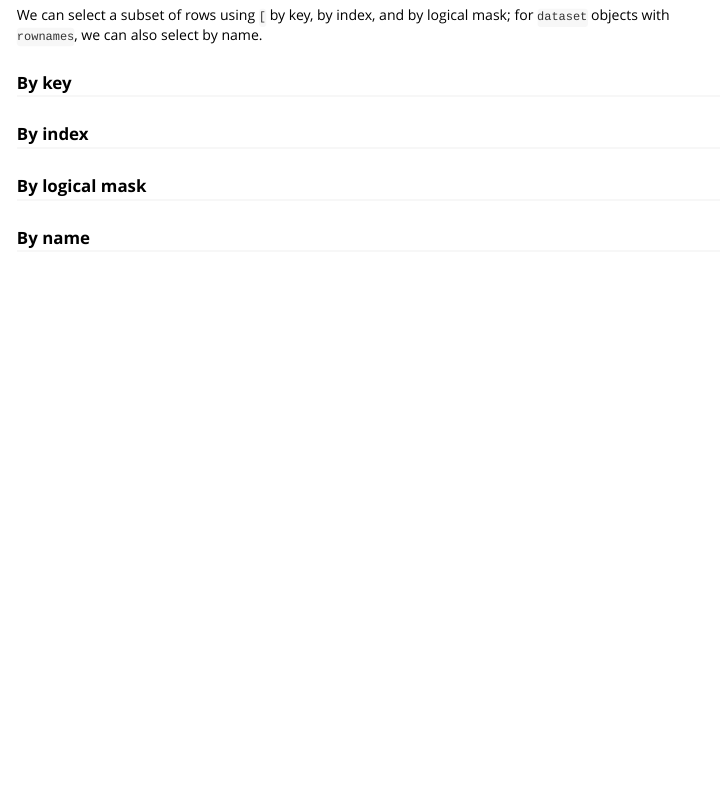
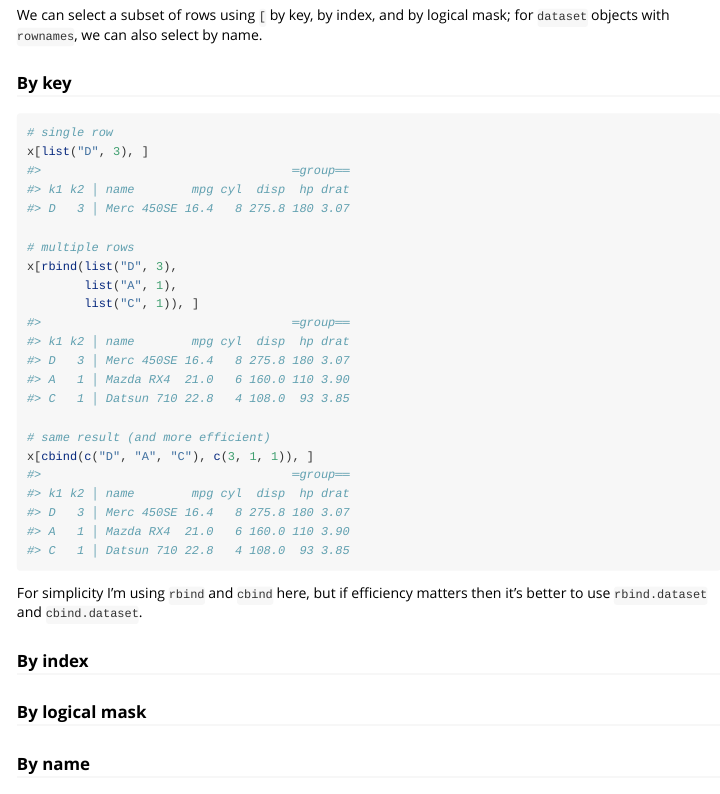
Before and after one commit to patperry/old-r-frame, an R Markdown document (vignettes/index.Rmd): the page in a window 1100 px wide, from 3570 px down. Rendered offline with R 4.5, knitr and Pandoc, with nearby package versions.

Commit message:
handle list to simple vector; more index tutorial

````diff
--- a/vignettes/index.Rmd
+++ b/vignettes/index.Rmd
@@ -219,6 +219,37 @@ mask; for `dataset` objects with `rownames`, we can also select by name.
 
 ### By key
 
+
+```r
+# single row
+x[list("D", 3), ]
+#>                                   ═group══
+#> k1 k2 │ name        mpg cyl  disp  hp drat
+#> D   3 │ Merc 450SE 16.4   8 275.8 180 3.07
+
+# multiple rows
+x[rbind(list("D", 3),
+        list("A", 1),
+        list("C", 1)), ]
+#>                                   ═group══
+#> k1 k2 │ name        mpg cyl  disp  hp drat
+#> D   3 │ Merc 450SE 16.4   8 275.8 180 3.07
+#> A   1 │ Mazda RX4  21.0   6 160.0 110 3.90
+#> C   1 │ Datsun 710 22.8   4 108.0  93 3.85
+
+# same result (and more efficient)
+x[cbind(c("D", "A", "C"), c(3, 1, 1)), ]
+#>                                   ═group══
+#> k1 k2 │ name        mpg cyl  disp  hp drat
+#> D   3 │ Merc 450SE 16.4   8 275.8 180 3.07
+#> A   1 │ Mazda RX4  21.0   6 160.0 110 3.90
+#> C   1 │ Datsun 710 22.8   4 108.0  93 3.85
+```
+
+For simplicity I'm using `rbind` and `cbind` here, but if efficiency matters
+then it's better to use `rbind.dataset` and `cbind.dataset`.
+
+
 ### By index
 
 ### By logical mask
````
Also changed, not shown: R/dataset.R (+24 -0 lines), R/index.R (+4 -5 lines), R/simple_vector.R (+9 -0 lines), 6 other files.
